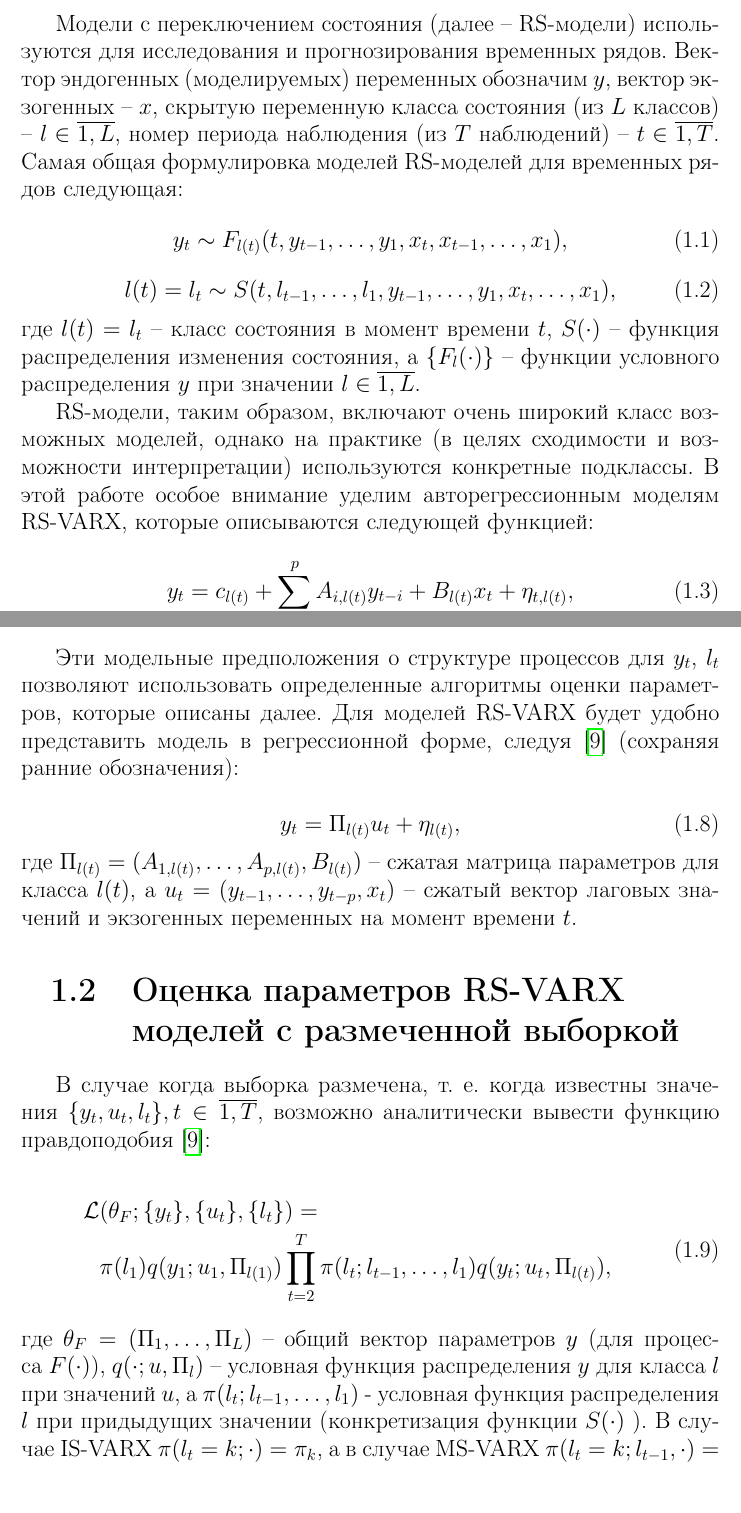
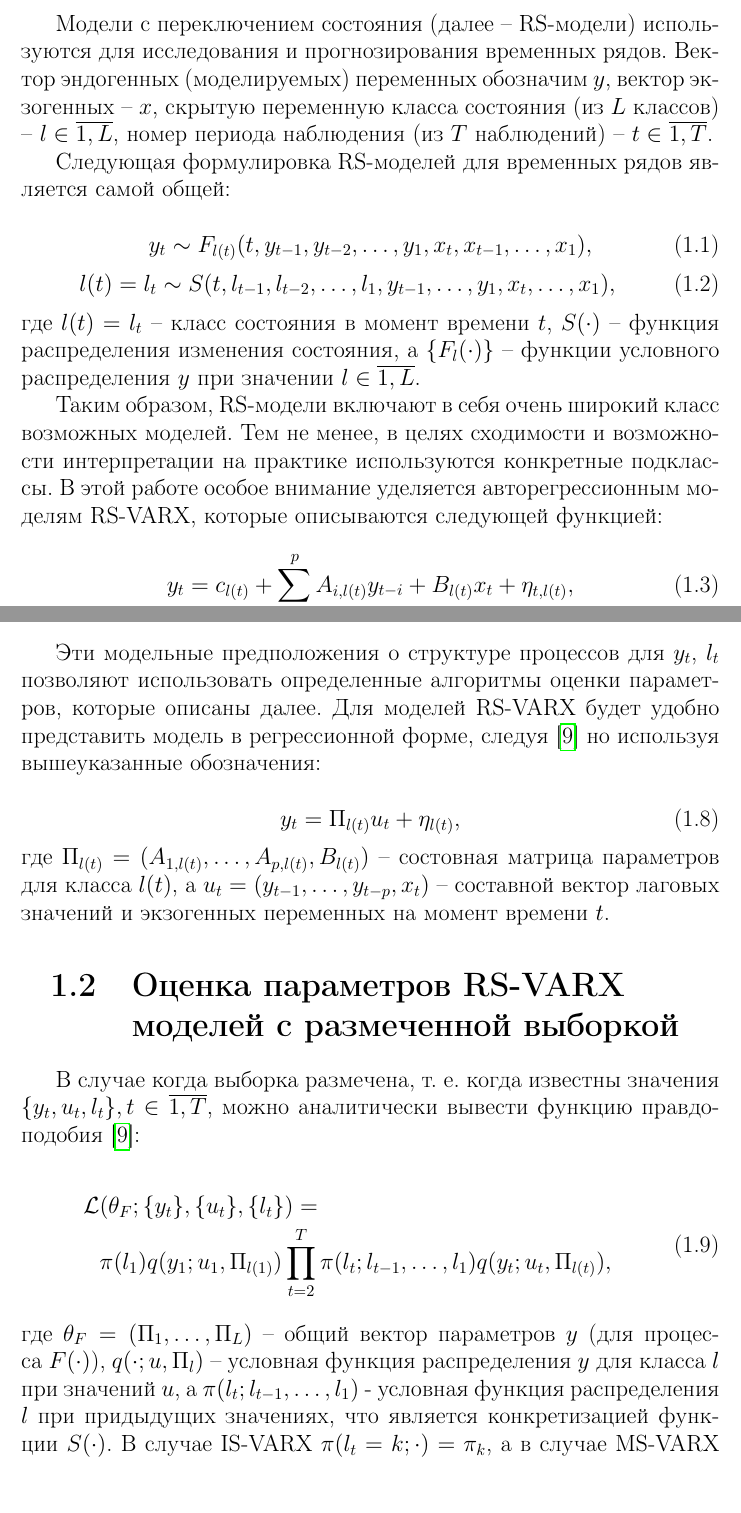
Before and after one commit to NowanIlfideme/masters_switching_models, a LaTeX thesis (latex/dissertation.tex): two parts of pages 10 and 12 of 57, joined at a grey line, cut so that both start at the same text. Compiled offline with pdfLaTeX.

Commit message:
Minor changes up to section 1.2

```diff
--- a/latex/dissertation.tex
+++ b/latex/dissertation.tex
@@ -183,18 +183,21 @@ $S(\cdot)$ -- процесс/распределение для латентно
 
 \section{Общая характеристика моделей с переключением состояния}
 Модели с переключением состояния (далее – RS-модели) используются для исследования и прогнозирования временных рядов. Вектор эндогенных (моделируемых) переменных обозначим $y$, вектор экзогенных -- $x$, скрытую переменную класса состояния (из $L$ классов) -- $l \in \overline{1, L}$, номер периода наблюдения (из $T$ наблюдений) -- $t \in \overline{1,T}$.
-Самая общая формулировка моделей RS-моделей для временных рядов следующая:
+
+Cледующая формулировка RS-моделей для временных рядов является самой общей:
+
 \begin{equation}
-	y_t \sim F_{l(t)}(t, y_{t-1}, \dots, y_1, x_t, x_{t-1}, \dots, x_1) ,
+	y_t \sim F_{l(t)}(t, y_{t-1}, y_{t-2}, \dots, y_1, x_t, x_{t-1}, \dots, x_1) ,
 \end{equation}
 \begin{equation}
-	l(t) = l_t \sim S(t, l_{t-1}, \dots, l_1, y_{t-1}, \dots, y_1, x_t, \dots, x_1) ,
+	l(t) = l_t \sim S(t, l_{t-1}, l_{t-2}, \dots, l_1, y_{t-1}, \dots, y_1, x_t, \dots, x_1) ,
 \end{equation}
 
 \noindent
 где $l(t) = l_t$ -- класс состояния в момент времени $t$, $S(\cdot)$ -- функция распределения изменения состояния, а $\{F_l(\cdot)\}$ -- функции условного распределения $y$ при значении $l \in \overline{1,L}$.
 
-RS-модели, таким образом, включают очень широкий класс возможных моделей, однако на практике (в целях сходимости и возможности интерпретации) используются конкретные подклассы. В этой работе особое внимание уделим авторегрессионным моделям RS-VARX, которые описываются следующей функцией:
+Таким образом, RS-модели включают в себя очень широкий класс возможных моделей. Тем не менее, в целях сходимости и возможности интерпретации на практике используются конкретные подклассы. В этой работе особое внимание уделяется авторегрессионным моделям RS-VARX, которые описываются следующей функцией:
+
 \begin{equation}
 	y_{t}=c_{l(t)} + \sum_{i=1}^{p} A_{i,l(t)} y_{t-i} + B_{l(t)} x_{t} + \eta_{t, l(t)} ,
 \end{equation}
@@ -270,7 +274,7 @@ $A_{i,l}$ ($n \times n$ матрицы) и $B_{l}$ ($n \times m$ матрицы)
 	.
 \end{equation}
 
-Эти модельные предположения о структуре процессов для $y_t$, $l_t$ позволяют использовать определенные алгоритмы оценки параметров, которые описаны далее. Для моделей RS-VARX будет удобно представить модель в регрессионной форме, следуя \cite{malNovopMSVARX} (сохраняя ранние обозначения):
+Эти модельные предположения о структуре процессов для $y_t$, $l_t$ позволяют использовать определенные алгоритмы оценки параметров, которые описаны далее. Для моделей RS-VARX будет удобно представить модель в регрессионной форме, следуя \cite{malNovopMSVARX} но используя вышеуказанные обозначения:
 
 \begin{equation}
 	y_t = \Pi_{l(t)} u_t + \eta_{l(t)} ,
@@ -278,12 +282,12 @@ $A_{i,l}$ ($n \times n$ матрицы) и $B_{l}$ ($n \times m$ матрицы)
 \end{equation}
 
 \noindent
-где $ \Pi_{l(t)} = (A_{1, l(t)}, \dots, A_{p, l(t)}, B_{l(t)}) $ -- сжатая матрица параметров для класса $l(t)$,
-а $ u_t = (y_{t-1}, \dots, y_{t-p}, x_{t}) $ -- сжатый вектор лаговых значений и экзогенных переменных на момент времени $t$.
+где $ \Pi_{l(t)} = (A_{1, l(t)}, \dots, A_{p, l(t)}, B_{l(t)}) $ -- состовная матрица параметров для класса $l(t)$,
+а $ u_t = (y_{t-1}, \dots, y_{t-p}, x_{t}) $ -- составной вектор лаговых значений и экзогенных переменных на момент времени $t$.
 
 \section{Оценка параметров RS-VARX моделей с размеченной выборкой}
 
-В случае когда выборка размечена, т. е. когда известны значения $\{y_t, u_t, l_t\}, t \in \overline{1,T}$, возможно аналитически вывести функцию правдоподобия \cite{malNovopMSVARX}:
+В случае когда выборка размечена, т. е. когда известны значения $\{y_t, u_t, l_t\}, t \in \overline{1,T}$, можно аналитически вывести функцию правдоподобия \cite{malNovopMSVARX}:
 
 \begin{equation}
 	\begin{multlined}
@@ -297,8 +301,8 @@ $A_{i,l}$ ($n \times n$ матрицы) и $B_{l}$ ($n \times m$ матрицы)
 \end{equation}
 
 \noindent
-где $\theta_F = (\Pi_1, \dots, \Pi_L)$ -- общий вектор параметров $y$ (для процесса $F(\cdot)$), $q(\cdot; u, \Pi_l)$ -- условная функция распределения $y$ для класса $l$ при значений $u$, а $\pi(l_t; l_{t-1}, \dots, l_1)$ - условная функция распределения $l$ при придыдущих значении (конкретизация функции $S(\cdot)$ ). В случае IS-VARX $\pi(l_t = k; \cdot) = \pi_k$, а в случае MS-VARX $\pi(l_t = k; l_{t-1}, \cdot) = M_{l(t-1), k}$.
-Определив функцию правдоподобия, можно максимизировать ее (ее логарифм) и получить значения параметров $\Pi_l$ при фиксированных значениях $\{l_t\}$; см. вывод в \cite{malNovopMSVARX}.
+где $\theta_F = (\Pi_1, \dots, \Pi_L)$ -- общий вектор параметров $y$ (для процесса $F(\cdot)$), $q(\cdot; u, \Pi_l)$ -- условная функция распределения $y$ для класса $l$ при значений $u$, а $\pi(l_t; l_{t-1}, \dots, l_1)$ - условная функция распределения $l$ при придыдущих значениях, что является конкретизацией функции $S(\cdot)$. В случае IS-VARX $\pi(l_t = k; \cdot) = \pi_k$, а в случае MS-VARX $\pi(l_t = k; l_{t-1}, \cdot) = M_{l(t-1), k}$.
+Значения параметров $\Pi_l$ при фиксированных значениях $\{l_t\}$ можно получить, максимизируя полученную (логарифмическую) функцию правдоподобия; см. вывод в \cite{malNovopMSVARX}.
 
 
 \section{EM-алгоритмы для IS-VARX и MS-VARX}
```
Also changed, not shown: latex/dissertation.tex (13 more changed lines).
